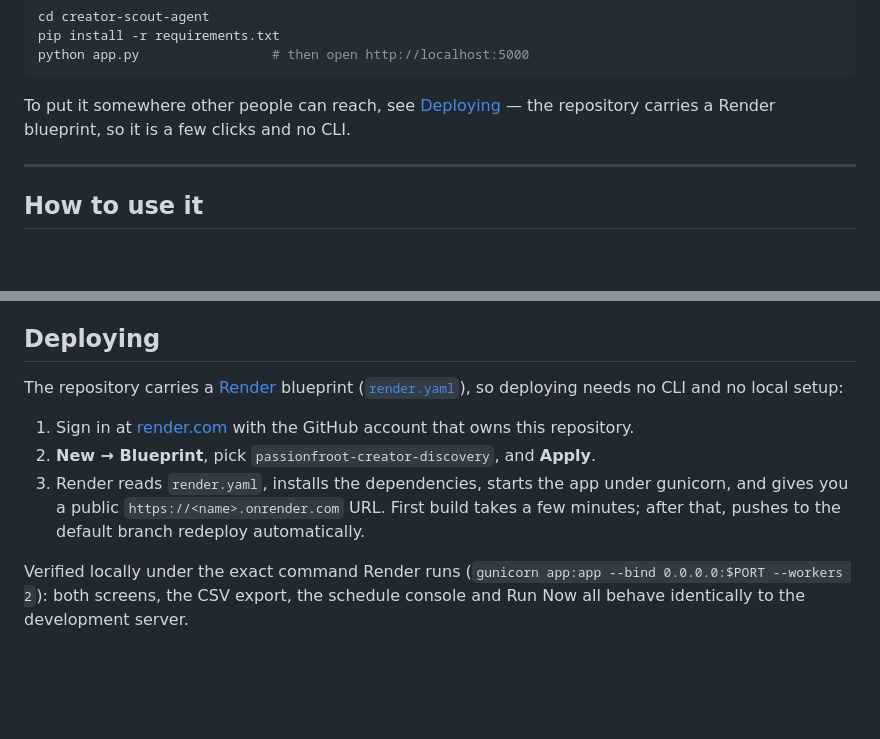
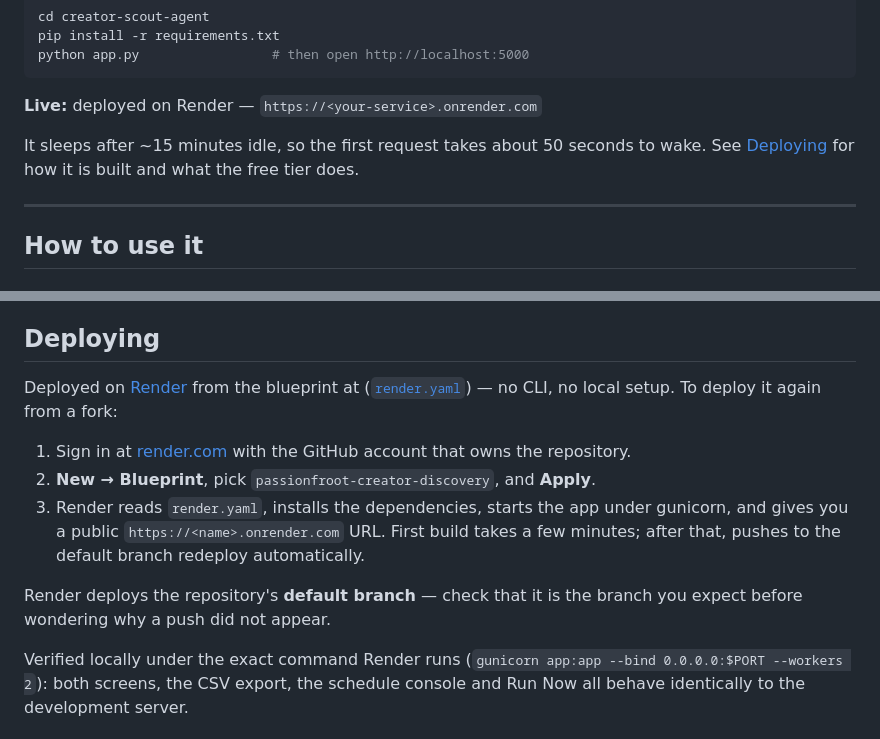
Before and after one commit to nomadiclives/passionfroot-creator-discovery, a Markdown page: README.md, 2 parts joined by grey strips. GitHub-like rendering; blank space fills up the shorter version.

````diff
--- a/README.md
+++ b/README.md
@@ -12,8 +12,11 @@ pip install -r requirements.txt
 python app.py                 # then open http://localhost:5000
 ```
 
-To put it somewhere other people can reach, see [Deploying](#deploying) — the repository
-carries a Render blueprint, so it is a few clicks and no CLI.
+**Live:** deployed on Render — `https://<your-service>.onrender.com`
+<!-- ^ replace with the real URL from your Render dashboard -->
+
+It sleeps after ~15 minutes idle, so the first request takes about 50 seconds to wake.
+See [Deploying](#deploying) for how it is built and what the free tier does.
 
 ---
 
@@ -98,15 +101,18 @@ Rosters land in `creator-scout-agent/reports/soft_roster_YYYY-MM-DD.csv`, and th
 
 ## Deploying
 
-The repository carries a [Render](https://render.com) blueprint
-([`render.yaml`](render.yaml)), so deploying needs no CLI and no local setup:
+Deployed on [Render](https://render.com) from the blueprint at
+([`render.yaml`](render.yaml)) — no CLI, no local setup. To deploy it again from a fork:
 
-1. Sign in at [render.com](https://render.com) with the GitHub account that owns this
+1. Sign in at [render.com](https://render.com) with the GitHub account that owns the
    repository.
 2. **New → Blueprint**, pick `passionfroot-creator-discovery`, and **Apply**.
 3. Render reads `render.yaml`, installs the dependencies, starts the app under gunicorn,
    and gives you a public `https://<name>.onrender.com` URL. First build takes a few
    minutes; after that, pushes to the default branch redeploy automatically.
+
+Render deploys the repository's **default branch** — check that it is the branch you
+expect before wondering why a push did not appear.
 
 Verified locally under the exact command Render runs
 (`gunicorn app:app --bind 0.0.0.0:$PORT --workers 2`): both screens, the CSV export, the
````
Also changed, not shown: creator-scout-agent/HANDOVER.md (+41 -5 lines).
